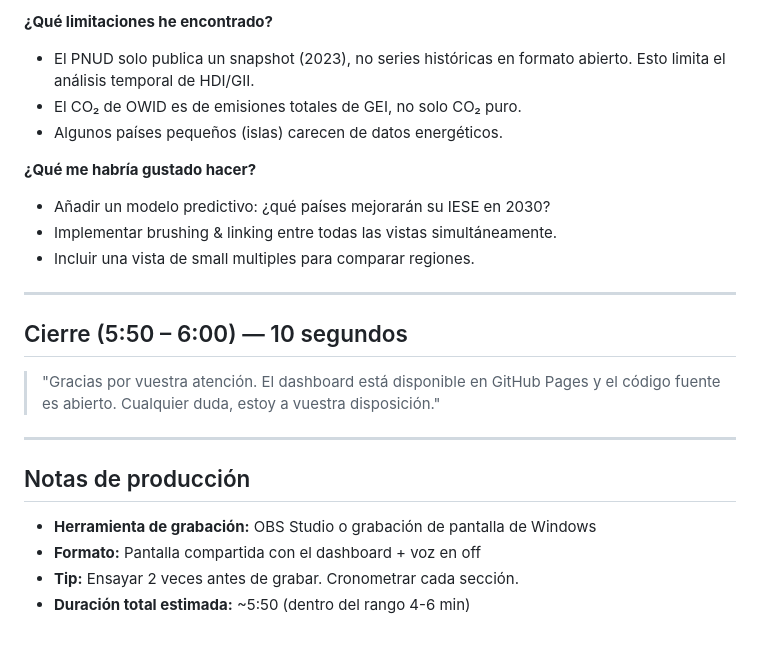
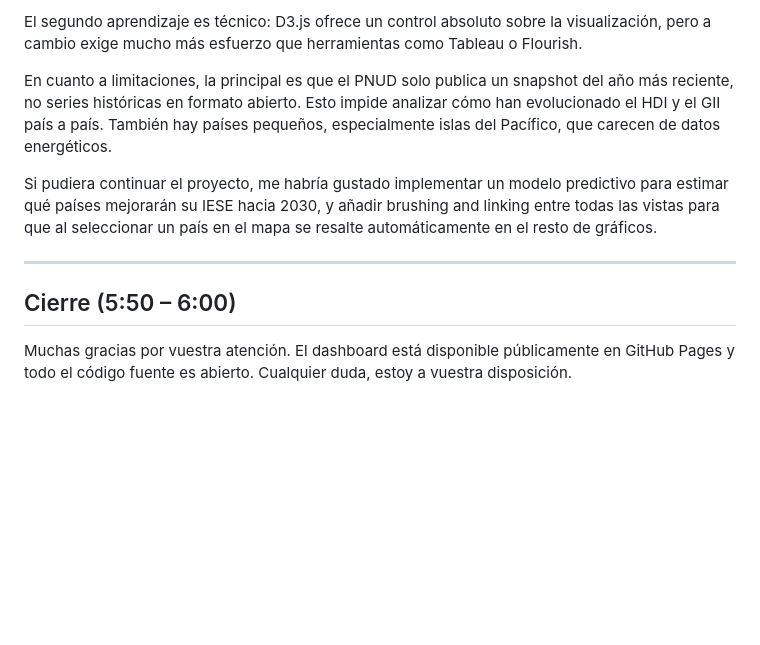
Before and after one commit to marquema/pra_visualizacion_datos, a Markdown page: parte2/guion_video.md, the part around one of its changes. Rendered like a GitHub page; blank space fills up the shorter version.

```diff
--- a/parte2/guion_video.md
+++ b/parte2/guion_video.md
@@ -148,25 +76,12 @@
 
-**¿Qué limitaciones he encontrado?**
-- El PNUD solo publica un snapshot (2023), no series históricas en formato abierto. Esto limita el análisis temporal de HDI/GII.
-- El CO₂ de OWID es de emisiones totales de GEI, no solo CO₂ puro.
-- Algunos países pequeños (islas) carecen de datos energéticos.
+El segundo aprendizaje es técnico: D3.js ofrece un control absoluto sobre la visualización, pero a cambio exige mucho más esfuerzo que herramientas como Tableau o Flourish.
 
-**¿Qué me habría gustado hacer?**
-- Añadir un modelo predictivo: ¿qué países mejorarán su IESE en 2030?
-- Implementar brushing & linking entre todas las vistas simultáneamente.
-- Incluir una vista de small multiples para comparar regiones.
+En cuanto a limitaciones, la principal es que el PNUD solo publica un snapshot del año más reciente, no series históricas en formato abierto. Esto impide analizar cómo han evolucionado el HDI y el GII país a país. También hay países pequeños, especialmente islas del Pacífico, que carecen de datos energéticos.
+
+Si pudiera continuar el proyecto, me habría gustado implementar un modelo predictivo para estimar qué países mejorarán su IESE hacia 2030, y añadir brushing and linking entre todas las vistas para que al seleccionar un país en el mapa se resalte automáticamente en el resto de gráficos.
 
 ---
 
-## Cierre (5:50 – 6:00) — 10 segundos
+## Cierre (5:50 – 6:00)
 
-> "Gracias por vuestra atención. El dashboard está disponible en GitHub Pages y el código fuente es abierto. Cualquier duda, estoy a vuestra disposición."
-
----
-
-## Notas de producción
-
-- **Herramienta de grabación:** OBS Studio o grabación de pantalla de Windows
-- **Formato:** Pantalla compartida con el dashboard + voz en off
-- **Tip:** Ensayar 2 veces antes de grabar. Cronometrar cada sección.
-- **Duración total estimada:** ~5:50 (dentro del rango 4-6 min)
+Muchas gracias por vuestra atención. El dashboard está disponible públicamente en GitHub Pages y todo el código fuente es abierto. Cualquier duda, estoy a vuestra disposición.
```
Also changed, not shown: other parts of parte2/guion_video.md (+29 -101 lines).
